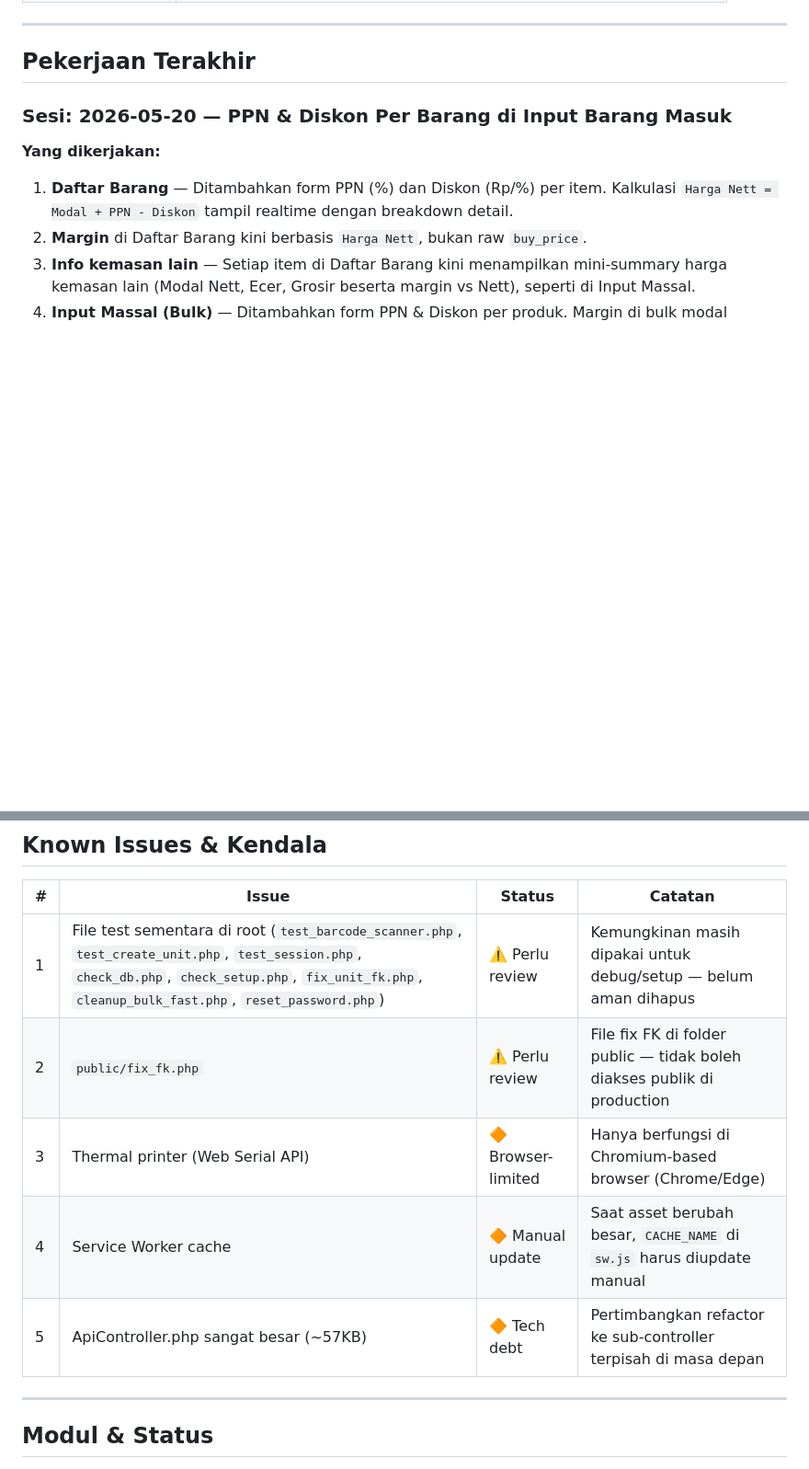
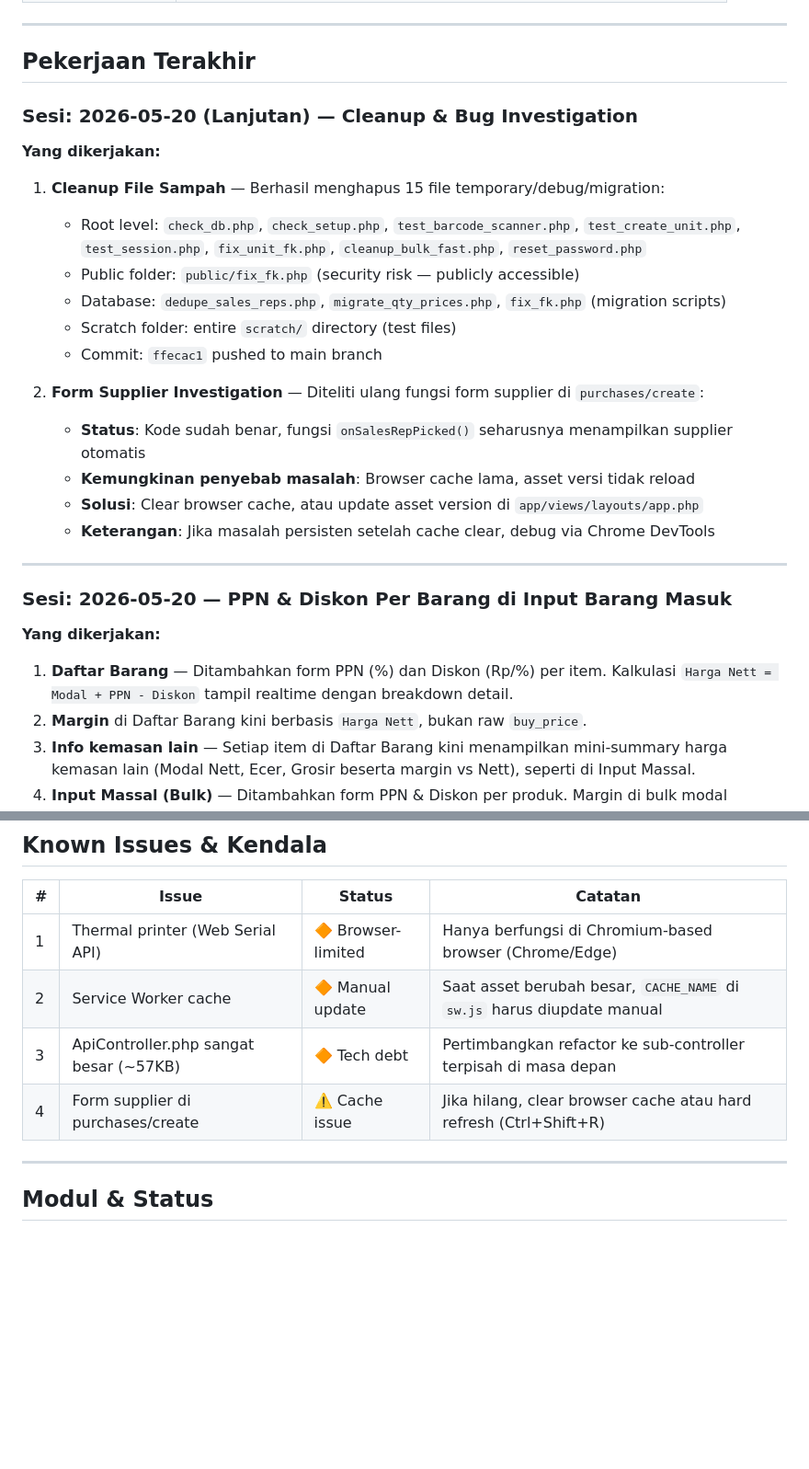
Before and after one commit to abtohi/alfarezmart, a Markdown page: docs/AI/CURRENT_STATE.md, 2 parts joined by grey strips. Shown at 92% size. Drawn GitHub-style; blank space fills up the shorter version.

Commit message:
Update CURRENT_STATE: Document cleanup completion and form survey issue

```diff
--- a/docs/AI/CURRENT_STATE.md
+++ b/docs/AI/CURRENT_STATE.md
@@ -20,6 +20,24 @@
 ---
 
 ## Pekerjaan Terakhir
+
+### Sesi: 2026-05-20 (Lanjutan) — Cleanup & Bug Investigation
+
+**Yang dikerjakan:**
+1. **Cleanup File Sampah** — Berhasil menghapus 15 file temporary/debug/migration:
+   - Root level: `check_db.php`, `check_setup.php`, `test_barcode_scanner.php`, `test_create_unit.php`, `test_session.php`, `fix_unit_fk.php`, `cleanup_bulk_fast.php`, `reset_password.php`
+   - Public folder: `public/fix_fk.php` (security risk — publicly accessible)
+   - Database: `dedupe_sales_reps.php`, `migrate_qty_prices.php`, `fix_fk.php` (migration scripts)
+   - Scratch folder: entire `scratch/` directory (test files)
+   - Commit: `ffecac1` pushed to main branch
+
+2. **Form Supplier Investigation** — Diteliti ulang fungsi form supplier di `purchases/create`:
+   - **Status**: Kode sudah benar, fungsi `onSalesRepPicked()` seharusnya menampilkan supplier otomatis
+   - **Kemungkinan penyebab masalah**: Browser cache lama, asset versi tidak reload
+   - **Solusi**: Clear browser cache, atau update asset version di `app/views/layouts/app.php`
+   - **Keterangan**: Jika masalah persisten setelah cache clear, debug via Chrome DevTools
+
+---
 
 ### Sesi: 2026-05-20 — PPN & Diskon Per Barang di Input Barang Masuk
 
@@ -63,11 +81,10 @@
 
 | # | Issue | Status | Catatan |
 |---|-------|--------|---------|
-| 1 | File test sementara di root (`test_barcode_scanner.php`, `test_create_unit.php`, `test_session.php`, `check_db.php`, `check_setup.php`, `fix_unit_fk.php`, `cleanup_bulk_fast.php`, `reset_password.php`) | ⚠️ Perlu review | Kemungkinan masih dipakai untuk debug/setup — belum aman dihapus |
-| 2 | `public/fix_fk.php` | ⚠️ Perlu review | File fix FK di folder public — tidak boleh diakses publik di production |
-| 3 | Thermal printer (Web Serial API) | 🔶 Browser-limited | Hanya berfungsi di Chromium-based browser (Chrome/Edge) |
-| 4 | Service Worker cache | 🔶 Manual update | Saat asset berubah besar, `CACHE_NAME` di `sw.js` harus diupdate manual |
-| 5 | ApiController.php sangat besar (~57KB) | 🔶 Tech debt | Pertimbangkan refactor ke sub-controller terpisah di masa depan |
+| 1 | Thermal printer (Web Serial API) | 🔶 Browser-limited | Hanya berfungsi di Chromium-based browser (Chrome/Edge) |
+| 2 | Service Worker cache | 🔶 Manual update | Saat asset berubah besar, `CACHE_NAME` di `sw.js` harus diupdate manual |
+| 3 | ApiController.php sangat besar (~57KB) | 🔶 Tech debt | Pertimbangkan refactor ke sub-controller terpisah di masa depan |
+| 4 | Form supplier di purchases/create | ⚠️ Cache issue | Jika hilang, clear browser cache atau hard refresh (Ctrl+Shift+R) |
 
 ---
 
```
Also changed, not shown: other parts of docs/AI/CURRENT_STATE.md (+3 -2 lines).
